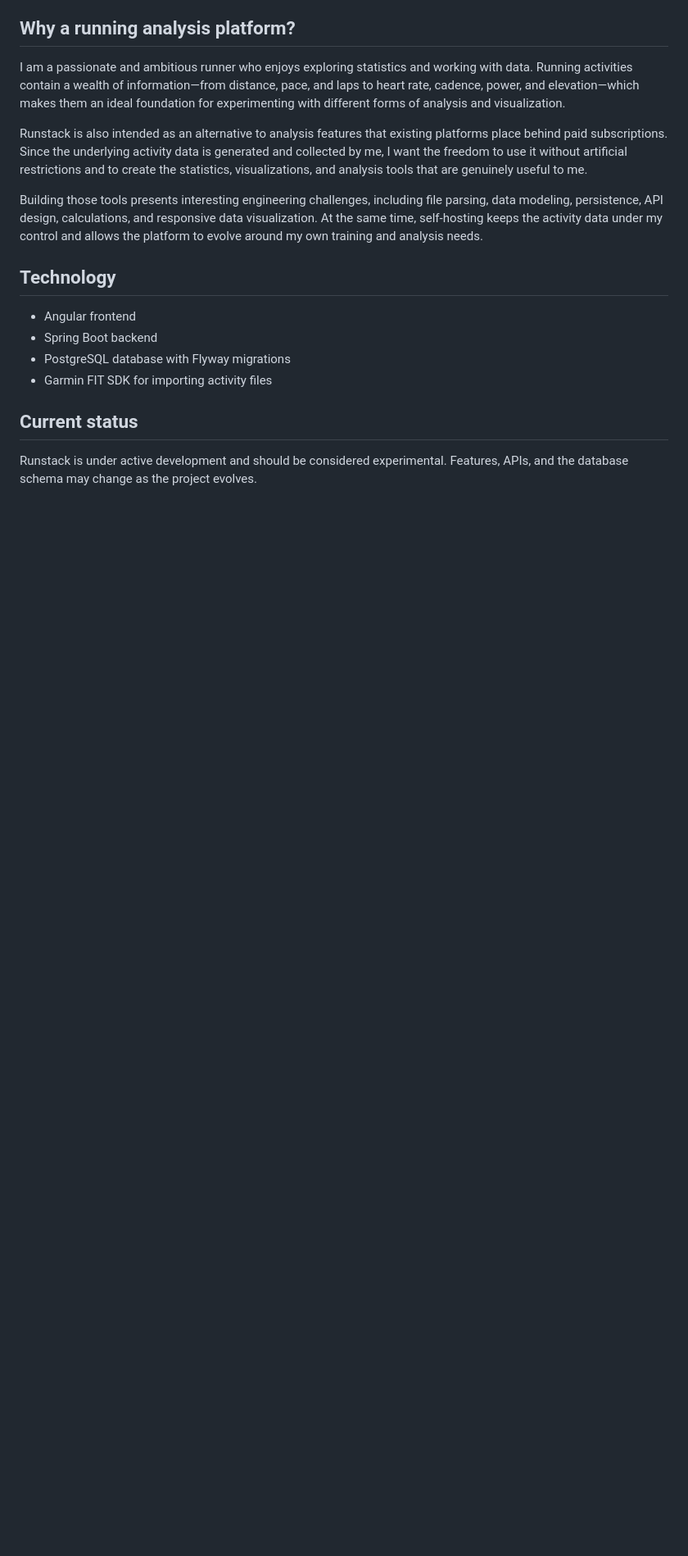
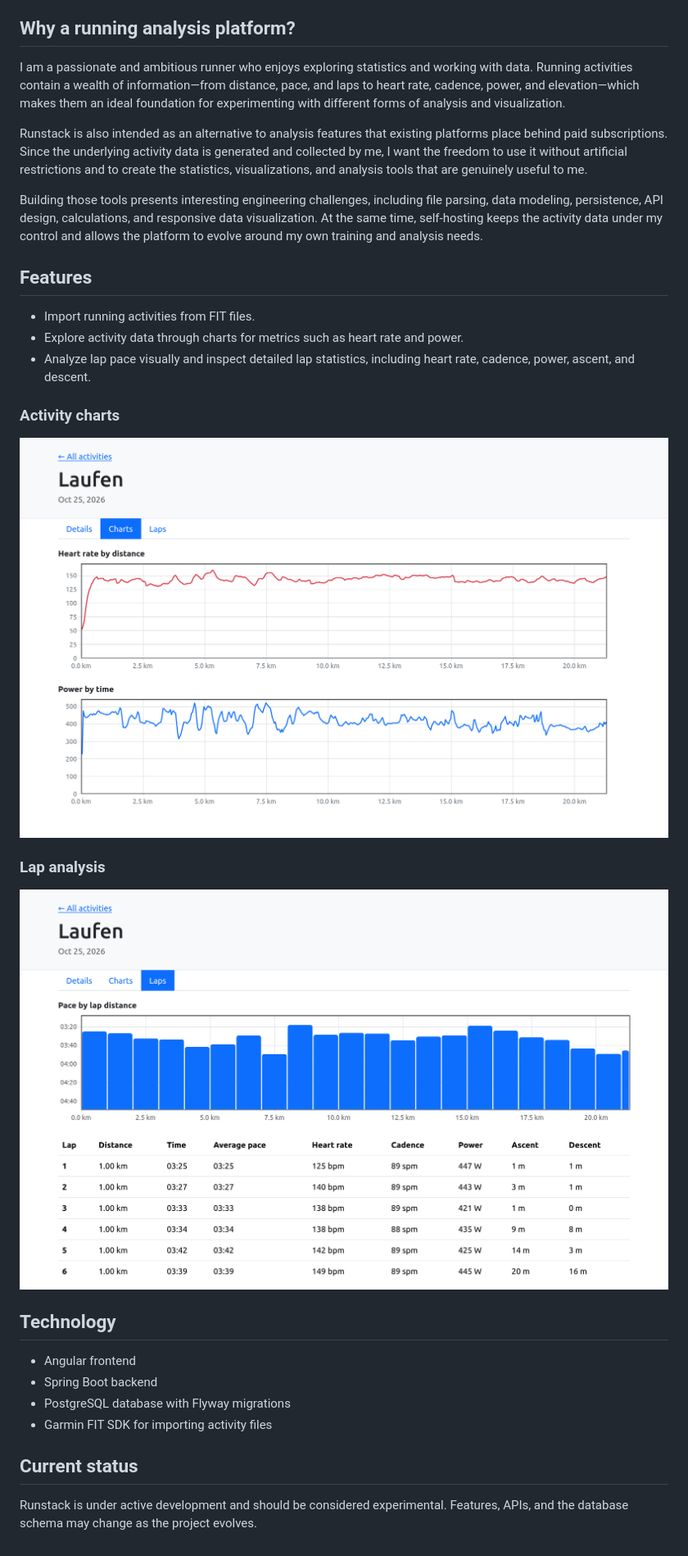
Before and after one commit to joelhari/runstack, a Markdown page: README.md, the part around the change. Shown at 82% size. Rendered like a GitHub page; pictures changed too: screenshots/activity-charts.png (added), screenshots/activity-laps.png (added); blank space fills up the shorter version.

```diff
--- a/README.md
+++ b/README.md
@@ -25,6 +25,20 @@ Runstack is also intended as an alternative to analysis features that existing p
 
 Building those tools presents interesting engineering challenges, including file parsing, data modeling, persistence, API design, calculations, and responsive data visualization. At the same time, self-hosting keeps the activity data under my control and allows the platform to evolve around my own training and analysis needs.
 
+## Features
+
+- Import running activities from FIT files.
+- Explore activity data through charts for metrics such as heart rate and power.
+- Analyze lap pace visually and inspect detailed lap statistics, including heart rate, cadence, power, ascent, and descent.
+
+### Activity charts
+
+![Activity charts showing heart rate by distance and power over the activity](screenshots/activity-charts.png)
+
+### Lap analysis
+
+![Lap pace chart and detailed lap statistics](screenshots/activity-laps.png)
+
 ## Technology
 
 - Angular frontend
```
